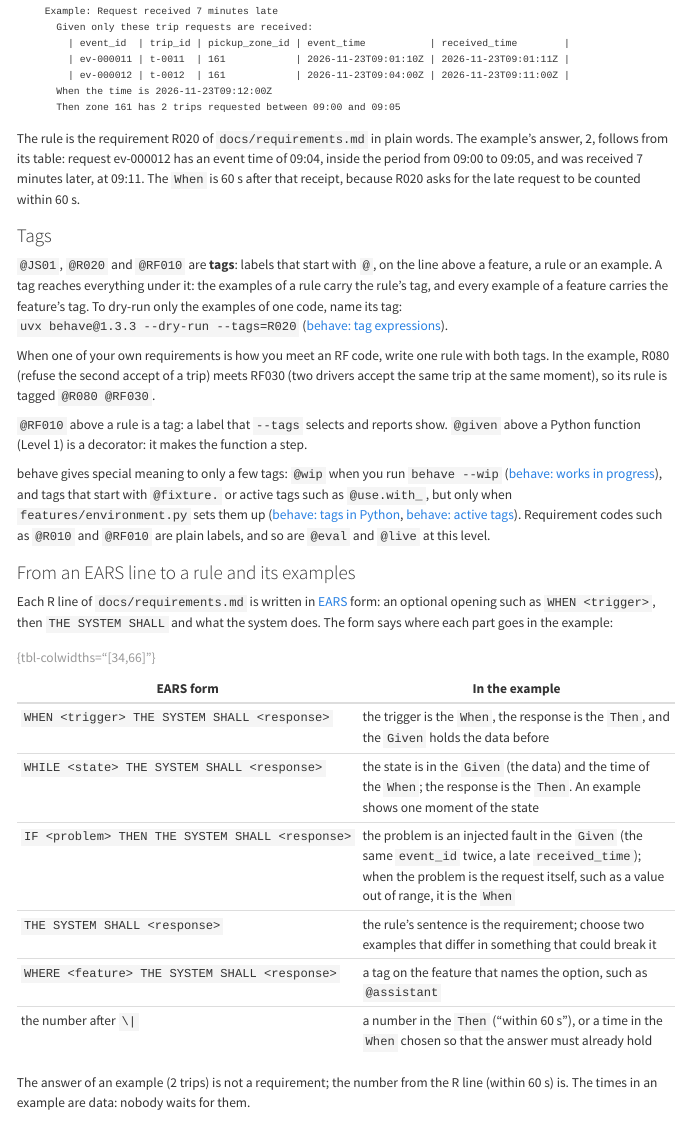
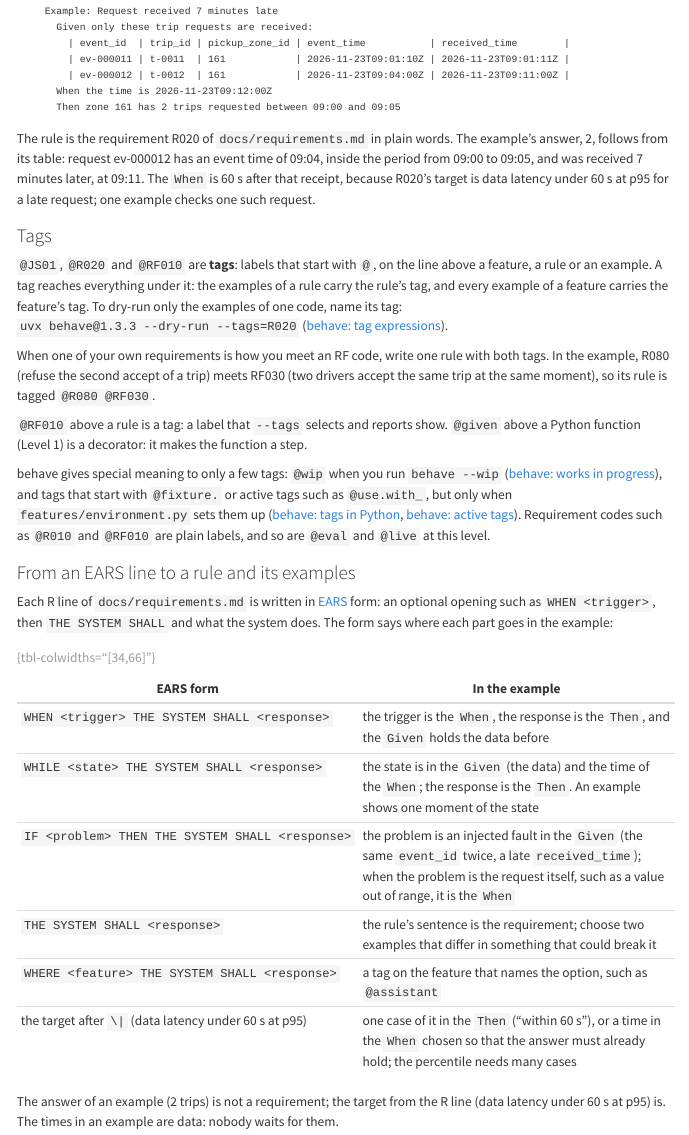
Before and after one commit to cpsc436c-2026w1/lecture-reviews, a Quarto document (project-behave.qmd): the page in a window 1100 px wide, from 2130 px down. Rendered offline with R 4.5, knitr and Pandoc in place of Quarto, with nearby package versions; menus at the side of the page are left out; long lines of code are wrapped.

Commit message:
project pages: SLOs as data latency at a percentile; one example checks one case

````diff
--- a/project-behave.qmd
+++ b/project-behave.qmd
@@ -129,8 +129,8 @@ Feature: Trips requested in each zone
 
 The rule is the requirement R020 of `docs/requirements.md` in plain words. The example's answer, 2, follows from its
 table: request ev-000012 has an event time of 09:04, inside the period from 09:00 to 09:05, and was received
-7 minutes later, at 09:11. The `When` is 60 s after that receipt, because R020 asks for the late request to be
-counted within 60 s.
+7 minutes later, at 09:11. The `When` is 60 s after that receipt, because R020's target is data latency under 60 s at p95 for a late
+request; one example checks one such request.
 
 ### Tags
 
@@ -166,11 +166,11 @@ goes in the example:
 | `IF <problem> THEN THE SYSTEM SHALL <response>` | the problem is an injected fault in the `Given` (the same `event_id` twice, a late `received_time`); when the problem is the request itself, such as a value out of range, it is the `When` |
 | `THE SYSTEM SHALL <response>` | the rule's sentence is the requirement; choose two examples that differ in something that could break it |
 | `WHERE <feature> THE SYSTEM SHALL <response>` | a tag on the feature that names the option, such as `@assistant` |
-| the number after `\|` | a number in the `Then` ("within 60 s"), or a time in the `When` chosen so that the answer must already hold |
+| the target after `\|` (data latency under 60 s at p95) | one case of it in the `Then` ("within 60 s"), or a time in the `When` chosen so that the answer must already hold; the percentile needs many cases |
 
 : {tbl-colwidths="[34,66]"}
 
-The answer of an example (2 trips) is not a requirement; the number from the R line (within 60 s) is. The times
+The answer of an example (2 trips) is not a requirement; the target from the R line (data latency under 60 s at p95) is. The times
 in an example are data: nobody waits for them.
 
 ### Data in an example
--- a/project-checkpoint1.qmd
+++ b/project-checkpoint1.qmd
@@ -113,8 +113,8 @@ When demand moves between zones during the morning rush (about 840 requests an h
 number of trips requested in each pickup zone for each 5-minute period, and each morning yesterday's completed trips
 in one table, so that I can send free drivers where the requests are and check yesterday's fares.
 
-- **R010** WHEN a 5-minute period ends THE SYSTEM SHALL store one count of requested trips for each pickup zone that had a request in the period | within 60 s of the period's end, from the requests received by then (SLO) · BDD: [js01_trips_per_zone.feature](../features/js01_trips_per_zone.feature)
-- **R020** IF a request is received after its period ended THEN THE SYSTEM SHALL add it to the stored count of the period of its event time, and store a count of 1 if its zone does not have a count for that period yet | a request received up to 10 minutes after its event time is in the count within 60 s of its receipt (SLO) · BDD: [js01_trips_per_zone.feature](../features/js01_trips_per_zone.feature)
+- **R010** WHEN a 5-minute period ends THE SYSTEM SHALL store one count of requested trips for each pickup zone that had a request in the period | data latency under 60 s at p95, from the period's end to the stored count of the requests received by then (SLO) · BDD: [js01_trips_per_zone.feature](../features/js01_trips_per_zone.feature)
+- **R020** IF a request is received after its period ended THEN THE SYSTEM SHALL add it to the stored count of the period of its event time, and store a count of 1 if its zone does not have a count for that period yet | for a request received up to 10 minutes after its event time, data latency under 60 s at p95, from its receipt to the corrected count (SLO) · BDD: [js01_trips_per_zone.feature](../features/js01_trips_per_zone.feature)
 - **R030** THE SYSTEM SHALL show every count with its zone and the start and end of its period · BDD: [js01_trips_per_zone.feature](../features/js01_trips_per_zone.feature)
 - **R060** WHERE the system includes the assistant, WHEN the analyst asks about trip counts in plain language THE SYSTEM SHALL answer with the count the question asks for and state only counts that are in the rows its query returned | eval `count-answers` scores at least 0.8, which is 5 of its 6 cases correct (SLO) · BDD: [js01_count_questions.feature](../features/js01_count_questions.feature)
 ```
@@ -315,7 +315,7 @@ Feature: Trips requested in each zone
     # Question (Q010): does a trip that the rider cancels still count as requested?
 ```
 
-The `Then` checks the number that the requirement gives: R010 asks for the count within 60 s of the period's end.
+The `Then` checks one case of the requirement's target: R010 asks for data latency under 60 s at p95 after the period's end, so one example checks that its count is there within 60 s. The percentile is over many periods, which a single example cannot show.
 The times in an example are data; nobody waits for them. A line that starts with `#` is a comment, which behave
 does not read: `# Question (Q010)` puts the open question of your `## Assumptions` table beside the rule that
 depends on it.
````
Also changed, not shown: docs/search.json, 1 other file.
